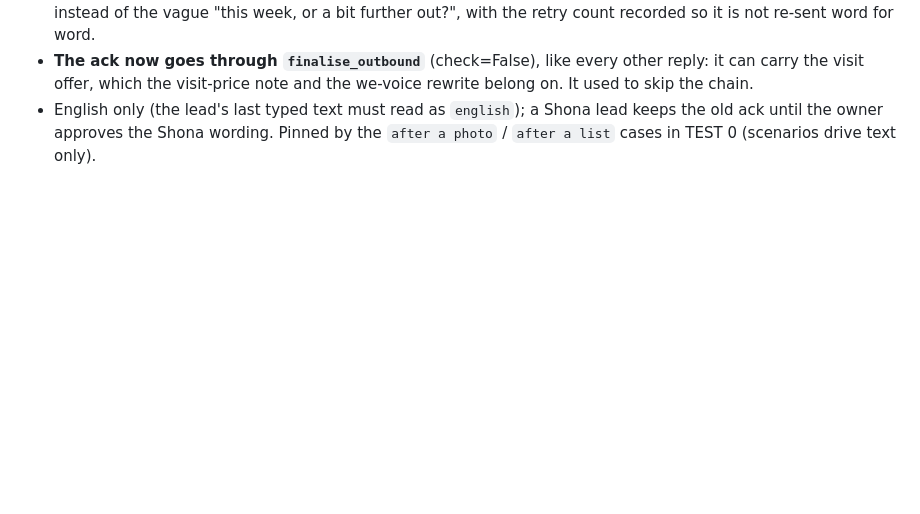
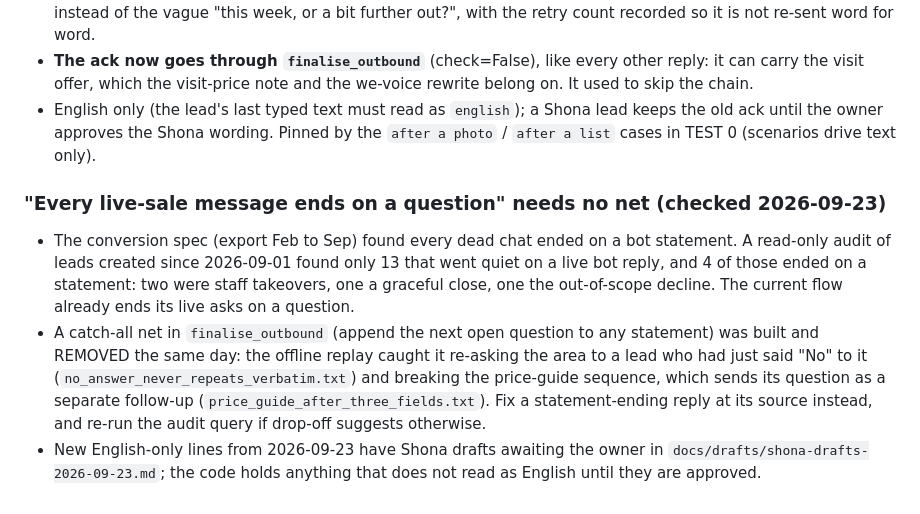
Before and after one commit to DevJoymanu/Plumbot_v1, a Markdown page: docs/current-state/conversation-rules.md, the part around the change. Rendered like a GitHub page; blank space fills up the shorter version.

```diff
--- a/docs/current-state/conversation-rules.md
+++ b/docs/current-state/conversation-rules.md
@@ -76,3 +76,8 @@ The copy and flow conventions every customer-facing reply follows: the free visi
 - **A lead ready for a day gets the approved two-slot ask with times** (`_availability_ask`, "Great, what works better for you, tomorrow at 9am or Thursday at 2pm, for us to come through and take a quick look?") instead of the vague "this week, or a bit further out?", with the retry count recorded so it is not re-sent word for word.
 - **The ack now goes through `finalise_outbound`** (check=False), like every other reply: it can carry the visit offer, which the visit-price note and the we-voice rewrite belong on. It used to skip the chain.
 - English only (the lead's last typed text must read as `english`); a Shona lead keeps the old ack until the owner approves the Shona wording. Pinned by the `after a photo` / `after a list` cases in TEST 0 (scenarios drive text only).
+
+### "Every live-sale message ends on a question" needs no net (checked 2026-09-23)
+- The conversion spec (export Feb to Sep) found every dead chat ended on a bot statement. A read-only audit of leads created since 2026-09-01 found only 13 that went quiet on a live bot reply, and 4 of those ended on a statement: two were staff takeovers, one a graceful close, one the out-of-scope decline. The current flow already ends its live asks on a question.
+- A catch-all net in `finalise_outbound` (append the next open question to any statement) was built and REMOVED the same day: the offline replay caught it re-asking the area to a lead who had just said "No" to it (`no_answer_never_repeats_verbatim.txt`) and breaking the price-guide sequence, which sends its question as a separate follow-up (`price_guide_after_three_fields.txt`). Fix a statement-ending reply at its source instead, and re-run the audit query if drop-off suggests otherwise.
+- New English-only lines from 2026-09-23 have Shona drafts awaiting the owner in `docs/drafts/shona-drafts-2026-09-23.md`; the code holds anything that does not read as English until they are approved.
```
Also changed, not shown: docs/current-state/sales-and-pricing.md (+1 -1 lines), docs/drafts/shona-drafts-2026-09-23.md (added, +43 -0 lines).
